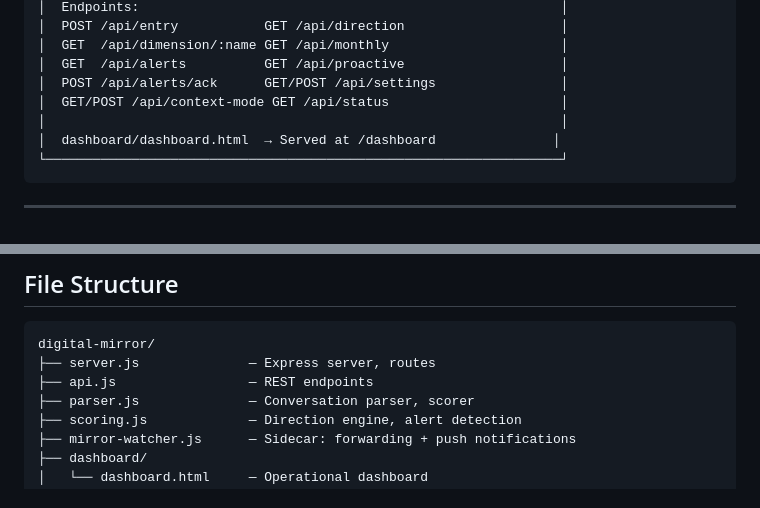
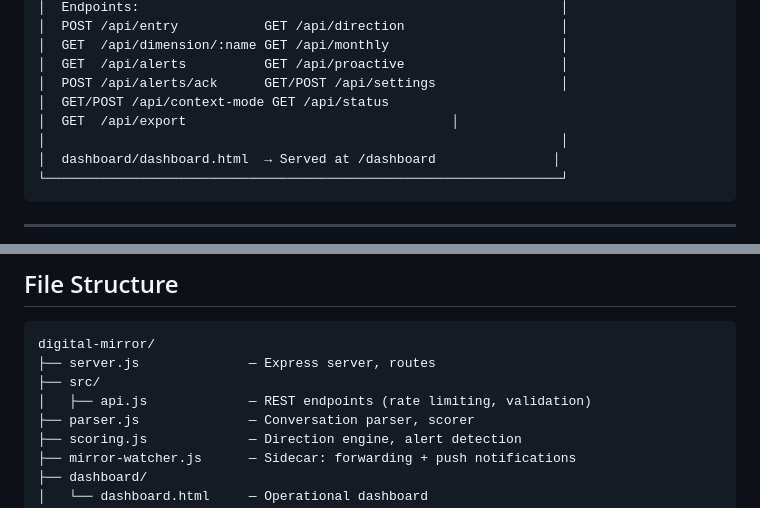
Before and after one commit to CristianAndrei01/digital-mirror, a Markdown page: ARCHITECTURE.md, 2 parts joined by grey strips. Rendered like a GitHub page.

Commit message:
docs: fix file structure, add /api/export, context auto-detection

````diff
--- a/ARCHITECTURE.md
+++ b/ARCHITECTURE.md
@@ -35,7 +35,8 @@
 │  GET  /api/dimension/:name GET /api/monthly                      │
 │  GET  /api/alerts          GET /api/proactive                    │
 │  POST /api/alerts/ack      GET/POST /api/settings                │
-│  GET/POST /api/context-mode GET /api/status                      │
+│  GET/POST /api/context-mode GET /api/status
+│  GET  /api/export                                  │
 │                                                                  │
 │  dashboard/dashboard.html  → Served at /dashboard               │
 └──────────────────────────────────────────────────────────────────┘
@@ -214,7 +215,8 @@ USER_TIMEZONE=Europe/Bucharest
 ```
 digital-mirror/
 ├── server.js              — Express server, routes
-├── api.js                 — REST endpoints
+├── src/
+│   ├── api.js             — REST endpoints (rate limiting, validation)
 ├── parser.js              — Conversation parser, scorer
 ├── scoring.js             — Direction engine, alert detection
 ├── mirror-watcher.js      — Sidecar: forwarding + push notifications
````
